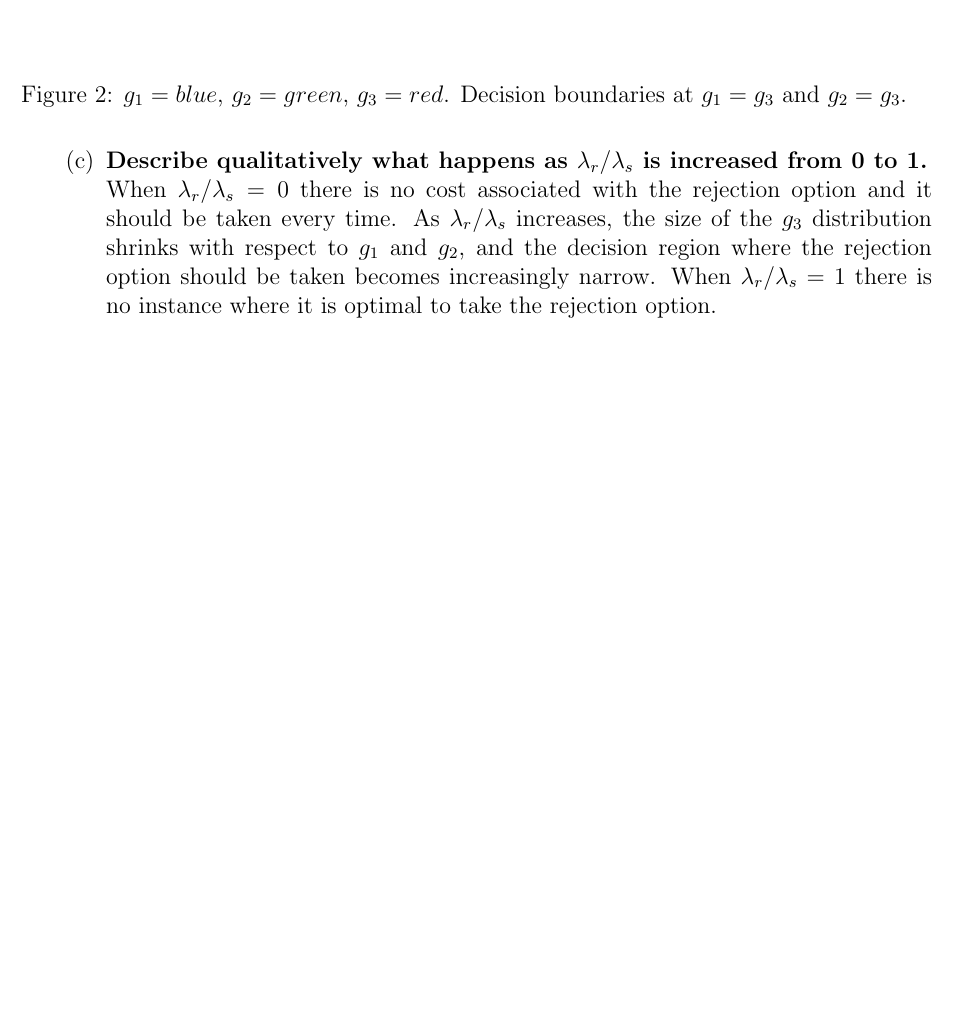
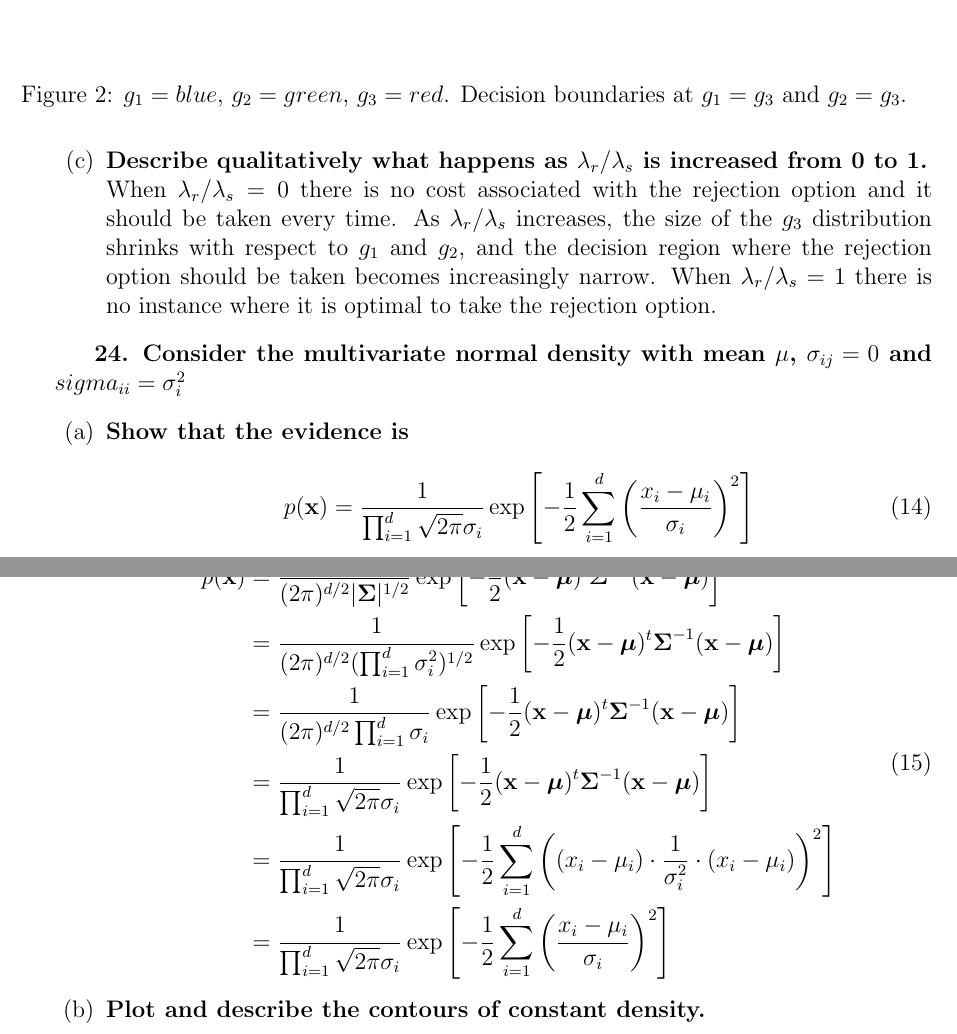
Before and after one commit to jklontz/homework, a LaTeX problem sheet (cse802/hw2/homework.tex): part of page 7 of 7 before the commit and two parts of pages 7 and 8 of 9 after it, the two joined at a grey line, cut so that both start at the same text, the shorter picture padded with empty space. Compiled offline with pdfLaTeX.

Commit message:
finished problem 24

```diff
--- a/cse802/hw2/homework.tex
+++ b/cse802/hw2/homework.tex
@@ -158,3 +158,20 @@ The optimal desciminant functions maximize the negative risk:
   \item \textbf{Describe qualitatively what happens as $\lambda_r/\lambda_s$ is increased from 0 to 1.} \\
   When $\lambda_r/\lambda_s = 0$ there is no cost associated with the rejection option and it should be taken every time. As $\lambda_r/\lambda_s$ increases, the size of the $g_3$ distribution shrinks with respect to $g_1$ and $g_2$, and the decision region where the rejection option should be taken becomes increasingly narrow. When $\lambda_r/\lambda_s = 1$ there is no instance where it is optimal to take the rejection option.
   \end{enumerate}
+  \subitem \textbf{24. Consider the multivariate normal density with mean $\mu$, $\sigma_{ij}=0$ and $sigma_{ii}=\sigma_i^2$}
+  \begin{enumerate}
+  \item \textbf{Show that the evidence is}
+    \begin{equation}
+      p(\mathbf{x}) = \frac{1}{\prod_{i=1}^d \sqrt{2\pi}\sigma_i} \exp\left[-\frac{1}{2}\sum_{i=1}^d\left(\frac{x_i-\mu_i}{\sigma_i}\right)^2\right]
+    \end{equation}
+    \begin{equation}
+    \begin{split}
+      p(\mathbf{x})& = \frac{1}{(2\pi)^{d/2}|\boldsymbol{\Sigma}|^{1/2}} \exp\left[-\frac{1}{2}(\mathbf{x}-\boldsymbol{\mu})^t\boldsymbol{\Sigma}^{-1}(\mathbf{x}-\boldsymbol{\mu})\right] \\
+      & = \frac{1}{(2\pi)^{d/2}(\prod_{i=1}^d\sigma_i^2)^{1/2}} \exp\left[-\frac{1}{2}(\mathbf{x}-\boldsymbol{\mu})^t\boldsymbol{\Sigma}^{-1}(\mathbf{x}-\boldsymbol{\mu})\right] \\
+      & = \frac{1}{(2\pi)^{d/2}\prod_{i=1}^d\sigma_i} \exp\left[-\frac{1}{2}(\mathbf{x}-\boldsymbol{\mu})^t\boldsymbol{\Sigma}^{-1}(\mathbf{x}-\boldsymbol{\mu})\right] \\
+      & = \frac{1}{\prod_{i=1}^d \sqrt{2\pi}\sigma_i} \exp\left[-\frac{1}{2}(\mathbf{x}-\boldsymbol{\mu})^t\boldsymbol{\Sigma}^{-1}(\mathbf{x}-\boldsymbol{\mu})\right] \\
+      & = \frac{1}{\prod_{i=1}^d \sqrt{2\pi}\sigma_i} \exp\left[-\frac{1}{2}\sum_{i=1}^d\left((x_i-\mu_i) \cdot \frac{1}{\sigma_i^2} \cdot (x_i-\mu_i)\right)^2\right] \\
+      & = \frac{1}{\prod_{i=1}^d \sqrt{2\pi}\sigma_i} \exp\left[-\frac{1}{2}\sum_{i=1}^d\left(\frac{x_i-\mu_i}{\sigma_i}\right)^2\right]
+    \end{split}
+    \end{equation}
+  \item \textbf{Plot and describe the contours of constant density.}
@@ -160,0 +181 @@ The optimal desciminant functions maximize the negative risk:
+    \end{figure}
```
Also changed, not shown: cse802/hw2/24b.png (added), cse802/hw2/homework.tex (12 more changed lines).
